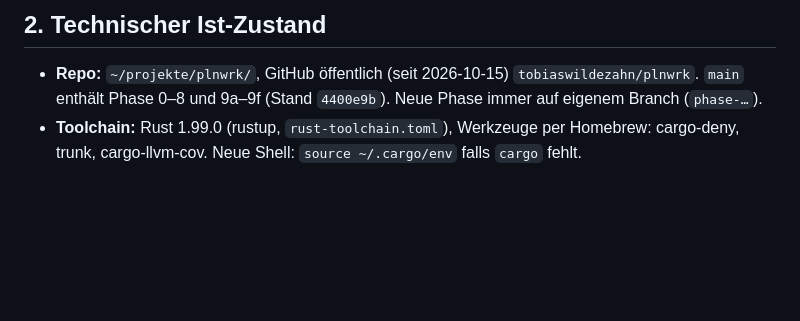
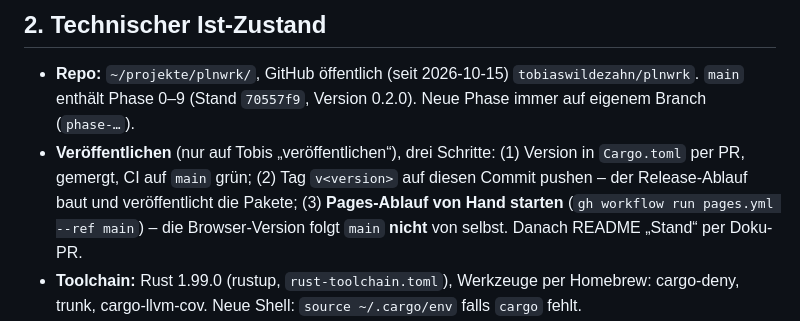
Before and after one commit to tobiaswildezahn/plnwrk, a Markdown page: docs/STATUS.md, the part around the change. Rendered like a GitHub page; blank space fills up the shorter version.

Commit message:
docs: the browser version is published by hand – release steps written down
The PLAN row claimed the browser version follows main through Pages; the
Pages workflow runs on workflow_dispatch only. STATUS now lists the three
steps of a release (version, tag, Pages run).

Co-Authored-By: Claude Opus 5.5 <noreply@anthropic.com>

```diff
--- a/docs/STATUS.md
+++ b/docs/STATUS.md
@@ -35,7 +35,12 @@ Mutationsproben, CI grün auf Linux, macOS, Windows und Web.
 ## 2. Technischer Ist-Zustand
 
 - **Repo:** `~/projekte/plnwrk/`, GitHub öffentlich (seit 2026-10-15) `tobiaswildezahn/plnwrk`. `main` enthält
-  Phase 0–8 und 9a–9f (Stand `4400e9b`). Neue Phase immer auf eigenem Branch (`phase-…`).
+  Phase 0–9 (Stand `70557f9`, Version 0.2.0). Neue Phase immer auf eigenem Branch (`phase-…`).
+- **Veröffentlichen** (nur auf Tobis „veröffentlichen“), drei Schritte: (1) Version in `Cargo.toml`
+  per PR, gemergt, CI auf `main` grün; (2) Tag `v<version>` auf diesen Commit pushen – der
+  Release-Ablauf baut und veröffentlicht die Pakete; (3) **Pages-Ablauf von Hand starten**
+  (`gh workflow run pages.yml --ref main`) – die Browser-Version folgt `main` **nicht** von
+  selbst. Danach README „Stand“ per Doku-PR.
 - **Toolchain:** Rust 1.99.0 (rustup, `rust-toolchain.toml`), Werkzeuge per Homebrew:
   cargo-deny, trunk, cargo-llvm-cov. Neue Shell: `source ~/.cargo/env` falls `cargo` fehlt.
 - **Schranke:** `cargo xtask ci` – Format, Schichtregeln, Reinheit core/engine, Clippy nativ +
```
Also changed, not shown: docs/PLAN.md (+1 -1 lines).
